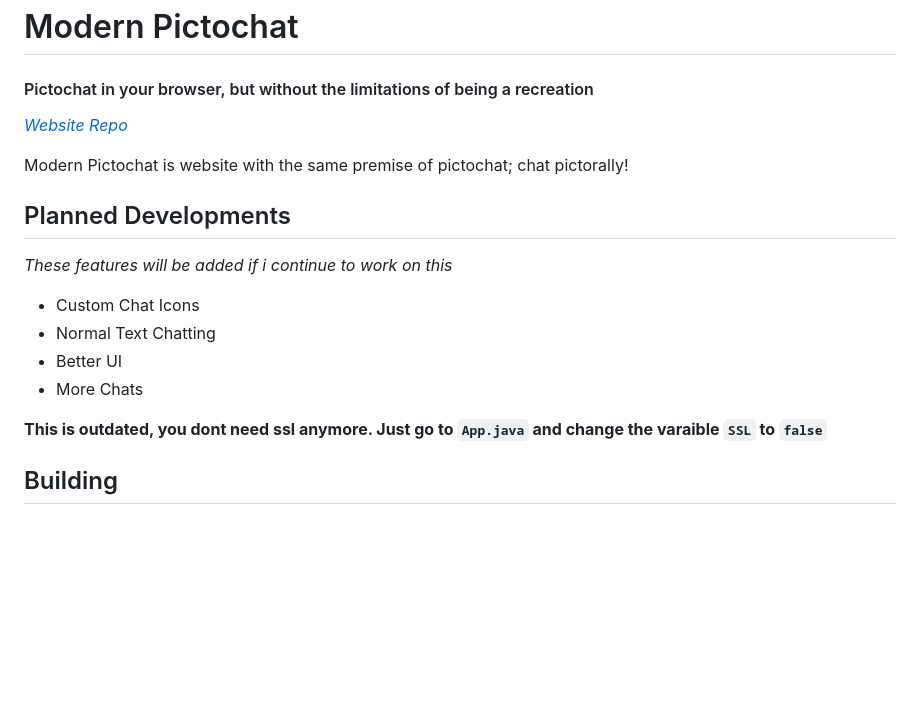
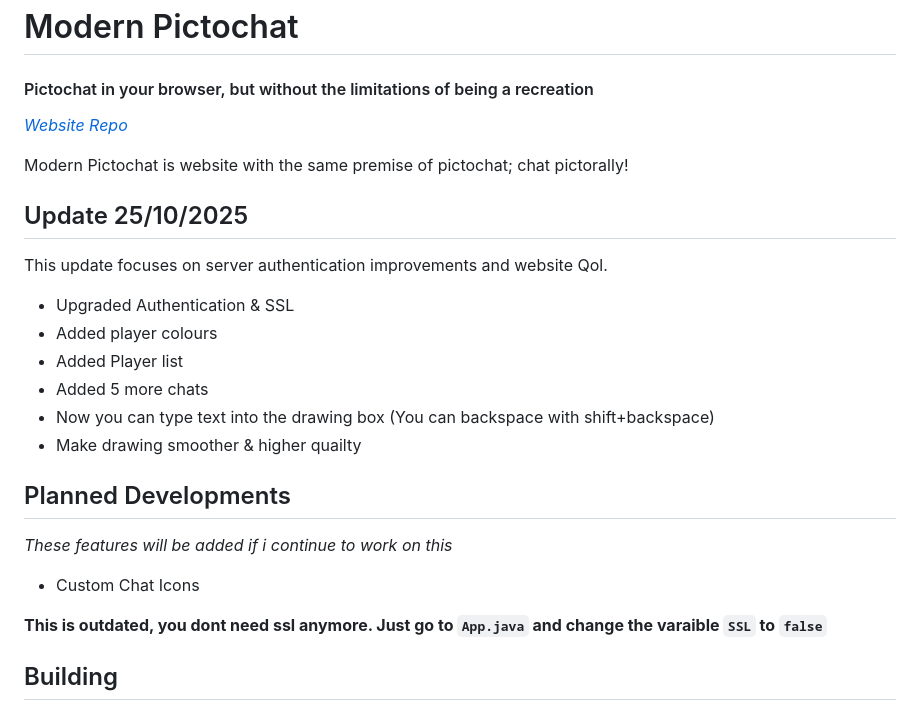
Before and after one commit to xFN10x/ModernPictoChat, a Markdown page: README.md, the part around the change. GitHub-like rendering; blank space fills up the shorter version.

Commit message:
Document server authentication and QoL updates
Added update section detailing recent improvements and features.

```diff
--- a/README.md
+++ b/README.md
@@ -6,14 +6,20 @@
 
 Modern Pictochat is website with the same premise of pictochat; chat pictorally!
 
+## Update 25/10/2025
+This update focuses on server authentication improvements and website Qol.
+- Upgraded Authentication & SSL
+- Added player colours
+- Added Player list
+- Added 5 more chats
+- Now you can type text into the drawing box (You can backspace with shift+backspace)
+- Make drawing smoother & higher quailty
+
 ## Planned Developments
 
 _These features will be added if i continue to work on this_
 
 - Custom Chat Icons
-- Normal Text Chatting
-- Better UI
-- More Chats
 
 **This is outdated, you dont need ssl anymore. Just go to `App.java` and change the varaible `SSL` to `false`**
 
```
